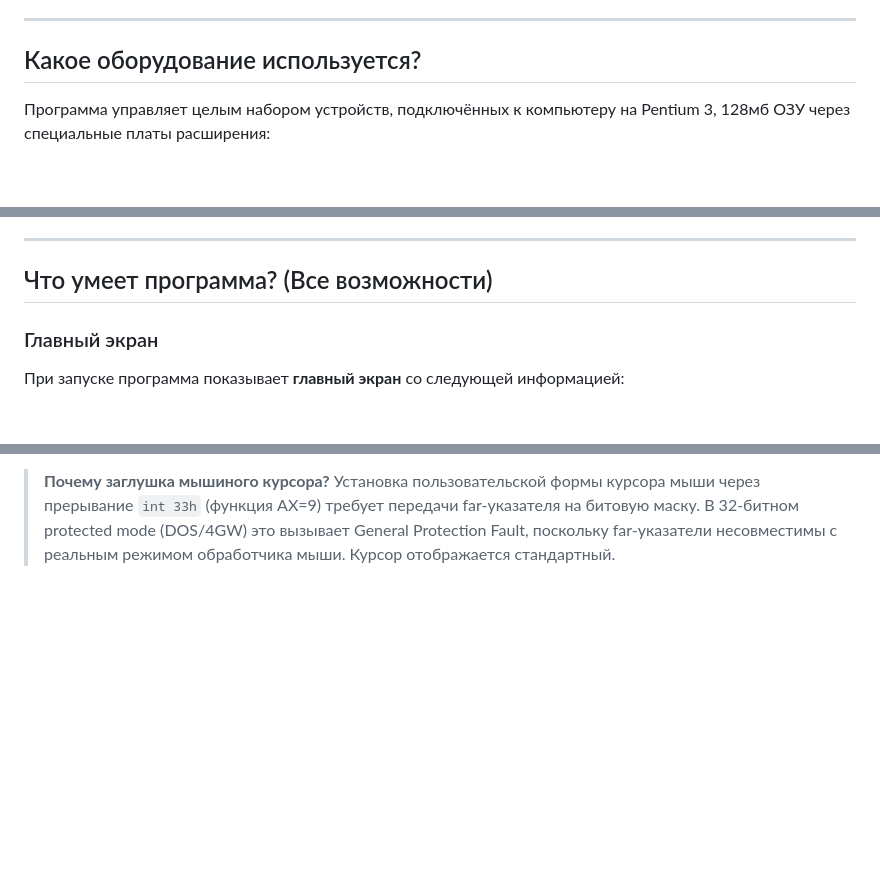
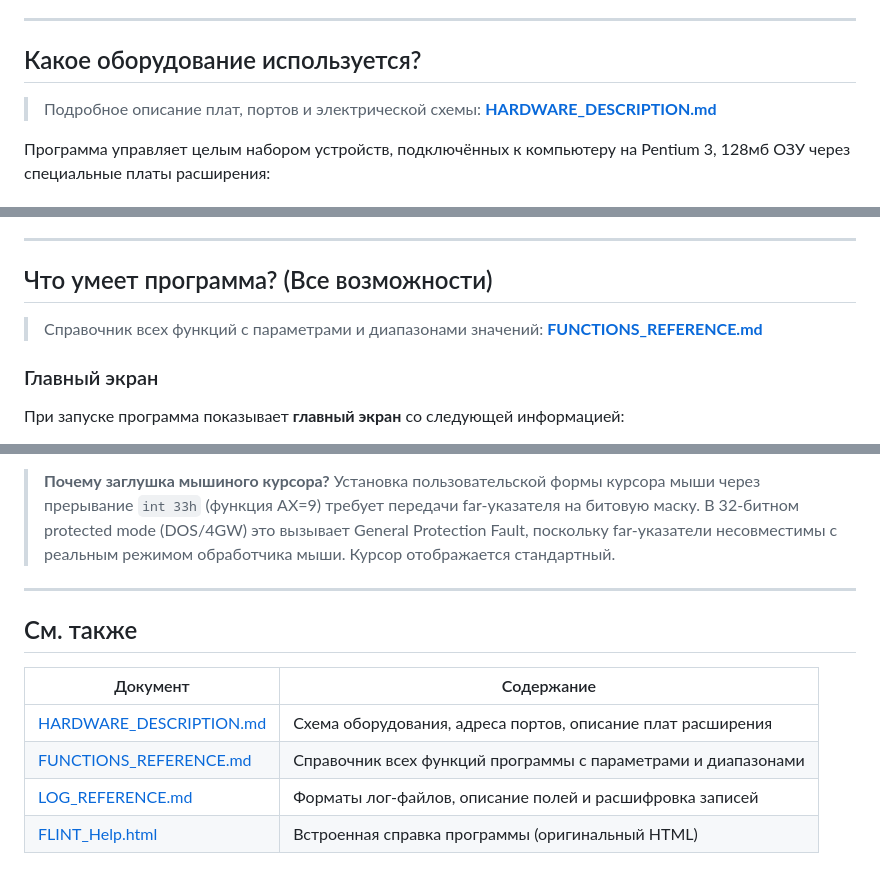
Before and after one commit to titbm/flint, a Markdown page: Help/PROJECT_DESCRIPTION.md, 3 parts joined by grey strips. Drawn GitHub-style; blank space fills up the shorter version.

Commit message:
Add cross-links to HARDWARE_DESCRIPTION, FUNCTIONS_REFERENCE, LOG_REFERENCE

```diff
--- a/Help/PROJECT_DESCRIPTION.md
+++ b/Help/PROJECT_DESCRIPTION.md
@@ -44,6 +44,8 @@
 
 ## Какое оборудование используется?
 
+> Подробное описание плат, портов и электрической схемы: **[HARDWARE_DESCRIPTION.md](HARDWARE_DESCRIPTION.md)**
+
 Программа управляет целым набором устройств, подключённых к компьютеру на Pentium 3, 128мб ОЗУ через специальные платы расширения:
 
 ### Координатный столик (3 оси)
@@ -73,6 +75,8 @@
 ---
 
 ## Что умеет программа? (Все возможности)
+
+> Справочник всех функций с параметрами и диапазонами значений: **[FUNCTIONS_REFERENCE.md](FUNCTIONS_REFERENCE.md)**
 
 ### Главный экран
 
@@ -522,3 +528,14 @@ zsize=	50
 > **Почему `int` → `short`?** В 16-битном Borland C++ `sizeof(int)` = 2 байта, что совпадает с размером координат в BFT-файле. В 32-битном Watcom `sizeof(int)` = 4 байта. Чтобы сохранить совместимость с бинарным форматом BFT, тип массива заменён на `short` (всегда 2 байта).
 
 > **Почему заглушка мышиного курсора?** Установка пользовательской формы курсора мыши через прерывание `int 33h` (функция AX=9) требует передачи far-указателя на битовую маску. В 32-битном protected mode (DOS/4GW) это вызывает General Protection Fault, поскольку far-указатели несовместимы с реальным режимом обработчика мыши. Курсор отображается стандартный.
+
+---
+
+## См. также
+
+| Документ | Содержание |
+|----------|------------|
+| [HARDWARE_DESCRIPTION.md](HARDWARE_DESCRIPTION.md) | Схема оборудования, адреса портов, описание плат расширения |
+| [FUNCTIONS_REFERENCE.md](FUNCTIONS_REFERENCE.md) | Справочник всех функций программы с параметрами и диапазонами |
+| [LOG_REFERENCE.md](LOG_REFERENCE.md) | Форматы лог-файлов, описание полей и расшифровка записей |
+| [FLINT_Help.html](FLINT_Help.html) | Встроенная справка программы (оригинальный HTML) |
```
Also changed, not shown: other parts of Help/PROJECT_DESCRIPTION.md (+2 -0 lines).
